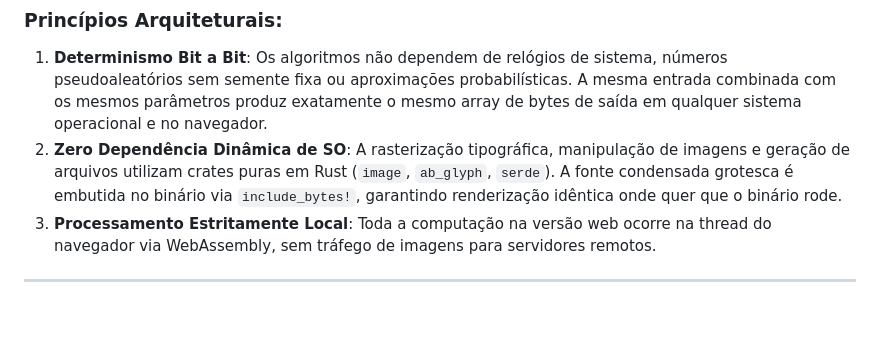
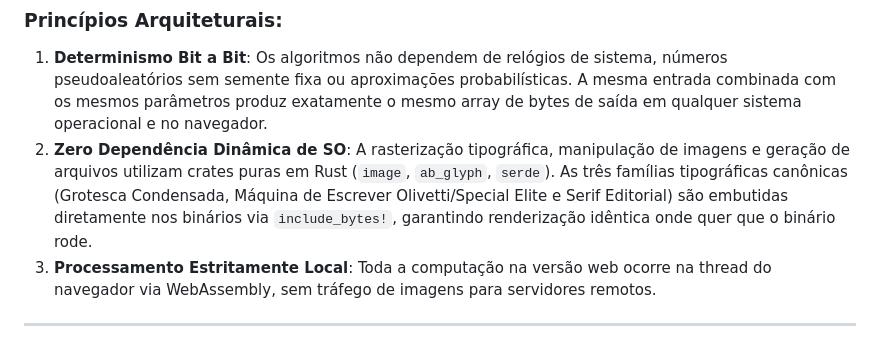
Before and after one commit to lumenpink/navalha, a Markdown page: ARCHITECTURE.md, the part around one of its changes. GitHub-like rendering; blank space fills up the shorter version.

```diff
--- a/ARCHITECTURE.md
+++ b/ARCHITECTURE.md
@@ -17,7 +17,7 @@ crates/
 
 ### Princípios Arquiteturais:
 1. **Determinismo Bit a Bit**: Os algoritmos não dependem de relógios de sistema, números pseudoaleatórios sem semente fixa ou aproximações probabilísticas. A mesma entrada combinada com os mesmos parâmetros produz exatamente o mesmo array de bytes de saída em qualquer sistema operacional e no navegador.
-2. **Zero Dependência Dinâmica de SO**: A rasterização tipográfica, manipulação de imagens e geração de arquivos utilizam crates puras em Rust (`image`, `ab_glyph`, `serde`). A fonte condensada grotesca é embutida no binário via `include_bytes!`, garantindo renderização idêntica onde quer que o binário rode.
+2. **Zero Dependência Dinâmica de SO**: A rasterização tipográfica, manipulação de imagens e geração de arquivos utilizam crates puras em Rust (`image`, `ab_glyph`, `serde`). As três famílias tipográficas canônicas (Grotesca Condensada, Máquina de Escrever Olivetti/Special Elite e Serif Editorial) são embutidas diretamente nos binários via `include_bytes!`, garantindo renderização idêntica onde quer que o binário rode.
 3. **Processamento Estritamente Local**: Toda a computação na versão web ocorre na thread do navegador via WebAssembly, sem tráfego de imagens para servidores remotos.
 
 ---
```
Also changed, not shown: other parts of ARCHITECTURE.md (+1 -1 lines), SPEC.md (+2 -2 lines), docs/assets-attribution.md (+13 -0 lines).
